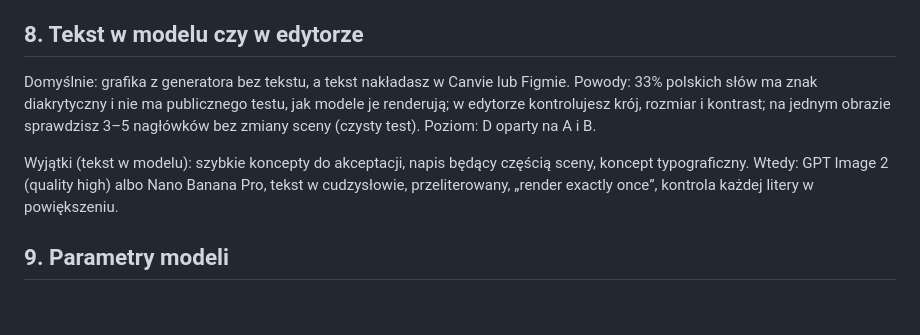
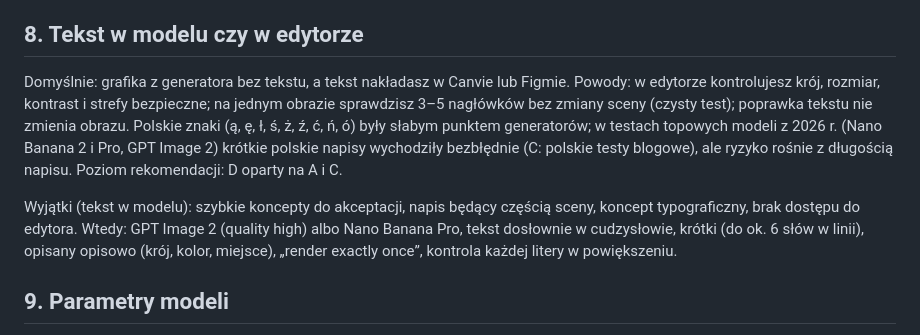
Before and after one commit to Pawel2884/KWIATEKmedia-Meta-Ads-Skills, a Markdown page: shared/grafika-i-prompty.md, the part around the change. Rendered like a GitHub page; blank space fills up the shorter version.

```diff
--- a/shared/grafika-i-prompty.md
+++ b/shared/grafika-i-prompty.md
@@ -108,9 +108,9 @@ Uczciwość i prawo:
 
 ## 8. Tekst w modelu czy w edytorze
 
-Domyślnie: grafika z generatora bez tekstu, a tekst nakładasz w Canvie lub Figmie. Powody: 33% polskich słów ma znak diakrytyczny i nie ma publicznego testu, jak modele je renderują; w edytorze kontrolujesz krój, rozmiar i kontrast; na jednym obrazie sprawdzisz 3–5 nagłówków bez zmiany sceny (czysty test). Poziom: D oparty na A i B.
+Domyślnie: grafika z generatora bez tekstu, a tekst nakładasz w Canvie lub Figmie. Powody: w edytorze kontrolujesz krój, rozmiar, kontrast i strefy bezpieczne; na jednym obrazie sprawdzisz 3–5 nagłówków bez zmiany sceny (czysty test); poprawka tekstu nie zmienia obrazu. Polskie znaki (ą, ę, ł, ś, ż, ź, ć, ń, ó) były słabym punktem generatorów; w testach topowych modeli z 2026 r. (Nano Banana 2 i Pro, GPT Image 2) krótkie polskie napisy wychodziły bezbłędnie (C: polskie testy blogowe), ale ryzyko rośnie z długością napisu. Poziom rekomendacji: D oparty na A i C.
 
-Wyjątki (tekst w modelu): szybkie koncepty do akceptacji, napis będący częścią sceny, koncept typograficzny. Wtedy: GPT Image 2 (quality high) albo Nano Banana Pro, tekst w cudzysłowie, przeliterowany, „render exactly once”, kontrola każdej litery w powiększeniu.
+Wyjątki (tekst w modelu): szybkie koncepty do akceptacji, napis będący częścią sceny, koncept typograficzny, brak dostępu do edytora. Wtedy: GPT Image 2 (quality high) albo Nano Banana Pro, tekst dosłownie w cudzysłowie, krótki (do ok. 6 słów w linii), opisany opisowo (krój, kolor, miejsce), „render exactly once”, kontrola każdej litery w powiększeniu.
 
 ## 9. Parametry modeli
 
```
Also changed, not shown: shared/wiedza-meta.md (+2 -2 lines), shared/zgodnosc.md (+10 -5 lines).
